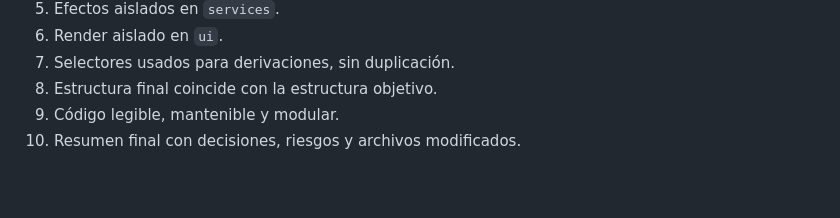
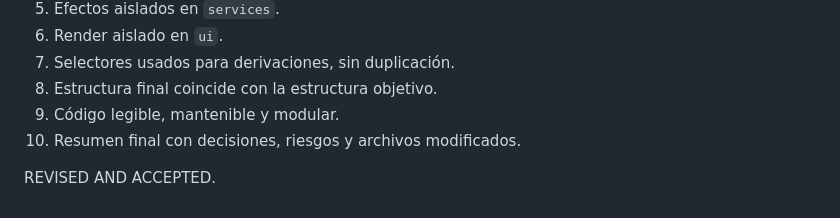
Before and after one commit to LuisMAC2022/StenoTeach, a Markdown page: AGENTS.md, the part around the change. GitHub-like rendering; blank space fills up the shorter version.

Commit message:
cambios aceptados

```diff
--- a/AGENTS.md
+++ b/AGENTS.md
@@ -102,3 +102,5 @@ index.html
 8. Estructura final coincide con la estructura objetivo.
 9. Código legible, mantenible y modular.
 10. Resumen final con decisiones, riesgos y archivos modificados.
+
+REVISED AND ACCEPTED.
```
